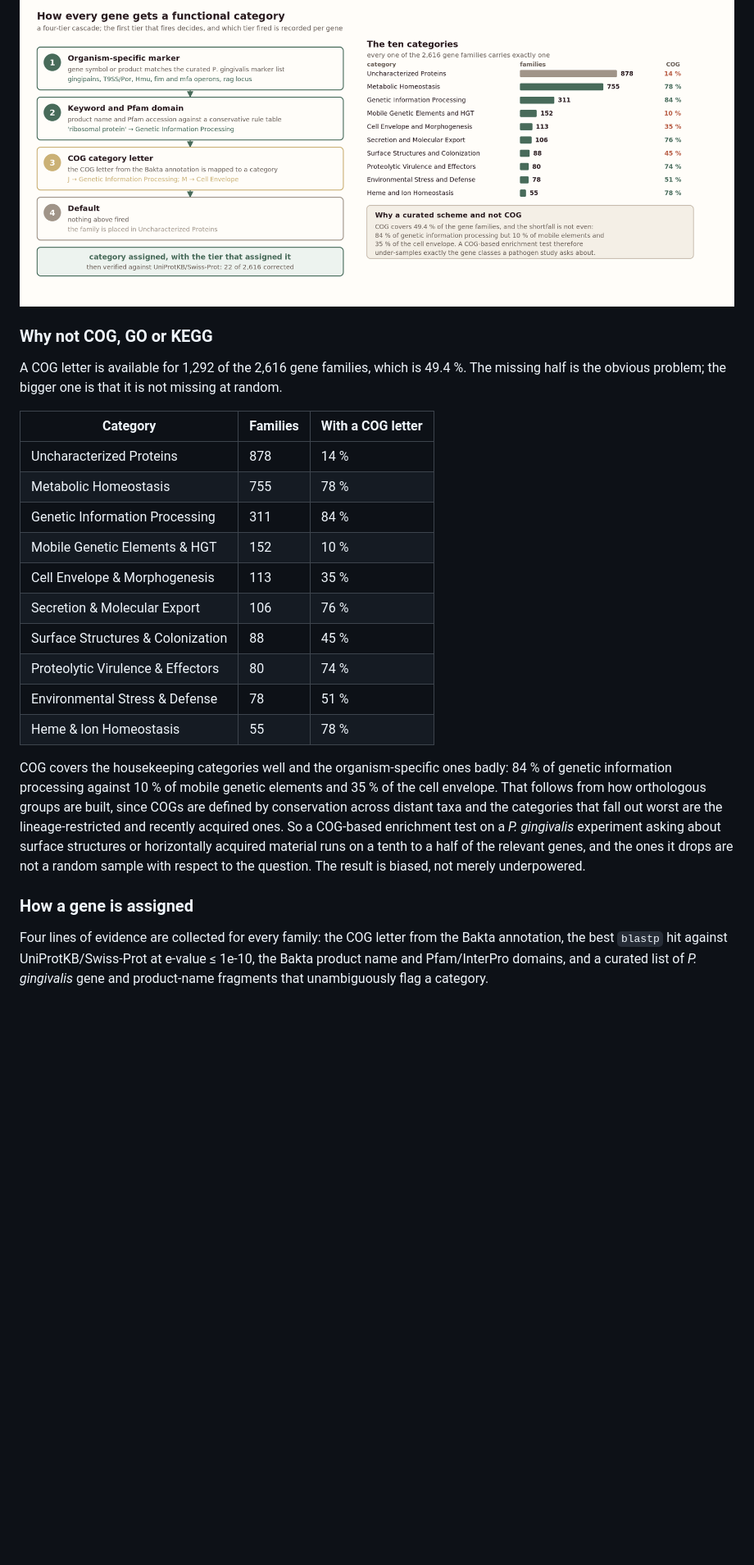
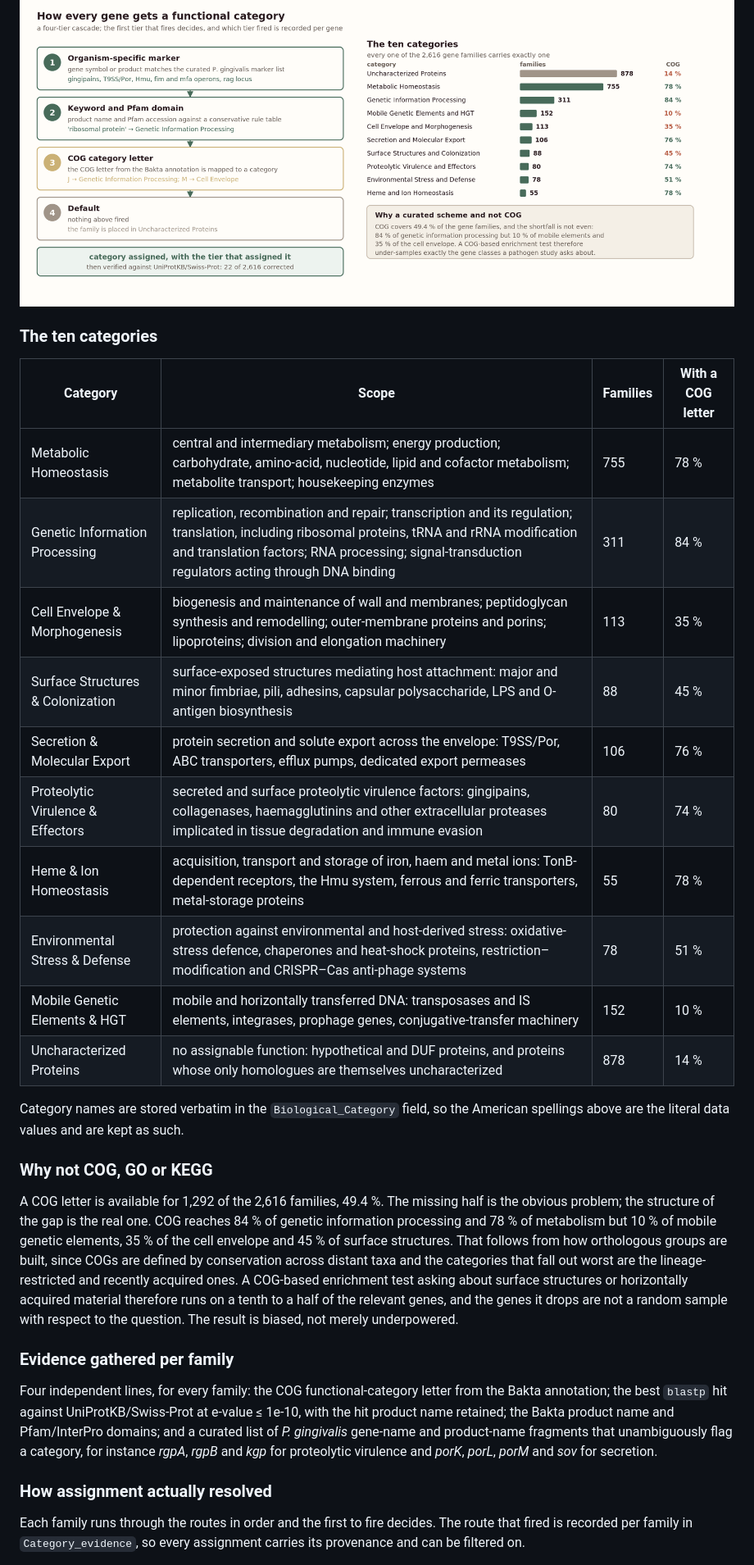
Before and after one commit to S-Alapati/gingiCHARM, a Markdown page: README.md, the part around one of its changes. Shown at 82% size. GitHub-like rendering; blank space fills up the shorter version.

```diff
--- a/README.md
+++ b/README.md
@@ -139,41 +139,51 @@ this organism rather than inherited from a general ontology.
 
 ![How every gene gets a functional category](assets/functional_categories.png)
 
+### The ten categories
+
+| Category | Scope | Families | With a COG letter |
+|---|---|---|---|
+| Metabolic Homeostasis | central and intermediary metabolism; energy production; carbohydrate, amino-acid, nucleotide, lipid and cofactor metabolism; metabolite transport; housekeeping enzymes | 755 | 78 % |
+| Genetic Information Processing | replication, recombination and repair; transcription and its regulation; translation, including ribosomal proteins, tRNA and rRNA modification and translation factors; RNA processing; signal-transduction regulators acting through DNA binding | 311 | 84 % |
+| Cell Envelope & Morphogenesis | biogenesis and maintenance of wall and membranes; peptidoglycan synthesis and remodelling; outer-membrane proteins and porins; lipoproteins; division and elongation machinery | 113 | 35 % |
+| Surface Structures & Colonization | surface-exposed structures mediating host attachment: major and minor fimbriae, pili, adhesins, capsular polysaccharide, LPS and O-antigen biosynthesis | 88 | 45 % |
+| Secretion & Molecular Export | protein secretion and solute export across the envelope: T9SS/Por, ABC transporters, efflux pumps, dedicated export permeases | 106 | 76 % |
+| Proteolytic Virulence & Effectors | secreted and surface proteolytic virulence factors: gingipains, collagenases, haemagglutinins and other extracellular proteases implicated in tissue degradation and immune evasion | 80 | 74 % |
+| Heme & Ion Homeostasis | acquisition, transport and storage of iron, haem and metal ions: TonB-dependent receptors, the Hmu system, ferrous and ferric transporters, metal-storage proteins | 55 | 78 % |
+| Environmental Stress & Defense | protection against environmental and host-derived stress: oxidative-stress defence, chaperones and heat-shock proteins, restriction–modification and CRISPR–Cas anti-phage systems | 78 | 51 % |
+| Mobile Genetic Elements & HGT | mobile and horizontally transferred DNA: transposases and IS elements, integrases, prophage genes, conjugative-transfer machinery | 152 | 10 % |
+| Uncharacterized Proteins | no assignable function: hypothetical and DUF proteins, and proteins whose only homologues are themselves uncharacterized | 878 | 14 % |
+
+Category names are stored verbatim in the `Biological_Category` field, so the
+American spellings above are the literal data values and are kept as such.
+
 ### Why not COG, GO or KEGG
 
-A COG letter is available for 1,292 of the 2,616 gene families, which is
-49.4 %. The missing half is the obvious problem; the bigger one is that it is
-not missing at random.
+A COG letter is available for 1,292 of the 2,616 families, 49.4 %. The missing
+half is the obvious problem; the structure of the gap is the real one. COG
+reaches 84 % of genetic information processing and 78 % of metabolism but
+10 % of mobile genetic elements, 35 % of the cell envelope and 45 % of surface
+structures. That follows from how orthologous groups are built, since COGs are
+defined by conservation across distant taxa and the categories that fall out
+worst are the lineage-restricted and recently acquired ones. A COG-based
+enrichment test asking about surface structures or horizontally acquired
+material therefore runs on a tenth to a half of the relevant genes, and the
+genes it drops are not a random sample with respect to the question. The
+result is biased, not merely underpowered.
 
-| Category | Families | With a COG letter |
-|---|---|---|
-| Uncharacterized Proteins | 878 | 14 % |
-| Metabolic Homeostasis | 755 | 78 % |
-| Genetic Information Processing | 311 | 84 % |
-| Mobile Genetic Elements & HGT | 152 | 10 % |
-| Cell Envelope & Morphogenesis | 113 | 35 % |
-| Secretion & Molecular Export | 106 | 76 % |
-| Surface Structures & Colonization | 88 | 45 % |
-| Proteolytic Virulence & Effectors | 80 | 74 % |
-| Environmental Stress & Defense | 78 | 51 % |
-| Heme & Ion Homeostasis | 55 | 78 % |
+### Evidence gathered per family
 
-COG covers the housekeeping categories well and the organism-specific ones
-badly: 84 % of genetic information processing against 10 % of mobile genetic
-elements and 35 % of the cell envelope. That follows from how orthologous
-groups are built, since COGs are defined by conservation across distant taxa
-and the categories that fall out worst are the lineage-restricted and recently
-acquired ones. So a COG-based enrichment test on a *P. gingivalis* experiment
-asking about surface structures or horizontally acquired material runs on a
-tenth to a half of the relevant genes, and the ones it drops are not a random
-sample with respect to the question. The result is biased, not merely
-underpowered.
+Four independent lines, for every family: the COG functional-category letter
+from the Bakta annotation; the best `blastp` hit against UniProtKB/Swiss-Prot
+at e-value ≤ 1e-10, with the hit product name retained; the Bakta product name
+and Pfam/InterPro domains; and a curated list of *P. gingivalis* gene-name and
+product-name fragments that unambiguously flag a category, for instance
+*rgpA*, *rgpB* and *kgp* for proteolytic virulence and *porK*, *porL*, *porM*
+and *sov* for secretion.
 
-### How a gene is assigned
+### How assignment actually resolved
 
-Four lines of evidence are collected for every family: the COG letter from the
-Bakta annotation, the best `blastp` hit against UniProtKB/Swiss-Prot at
-e-value ≤ 1e-10, the Bakta product name and Pfam/InterPro domains, and a
-curated list of *P. gingivalis* gene and product-name fragments that
-unambiguously flag a category.
+Each family runs through the routes in order and the first to fire decides.
+The route that fired is recorded per family in `Category_evidence`, so every
+assignment carries its provenance and can be filtered on.
 
```
Also changed, not shown: other parts of README.md (+52 -28 lines).
